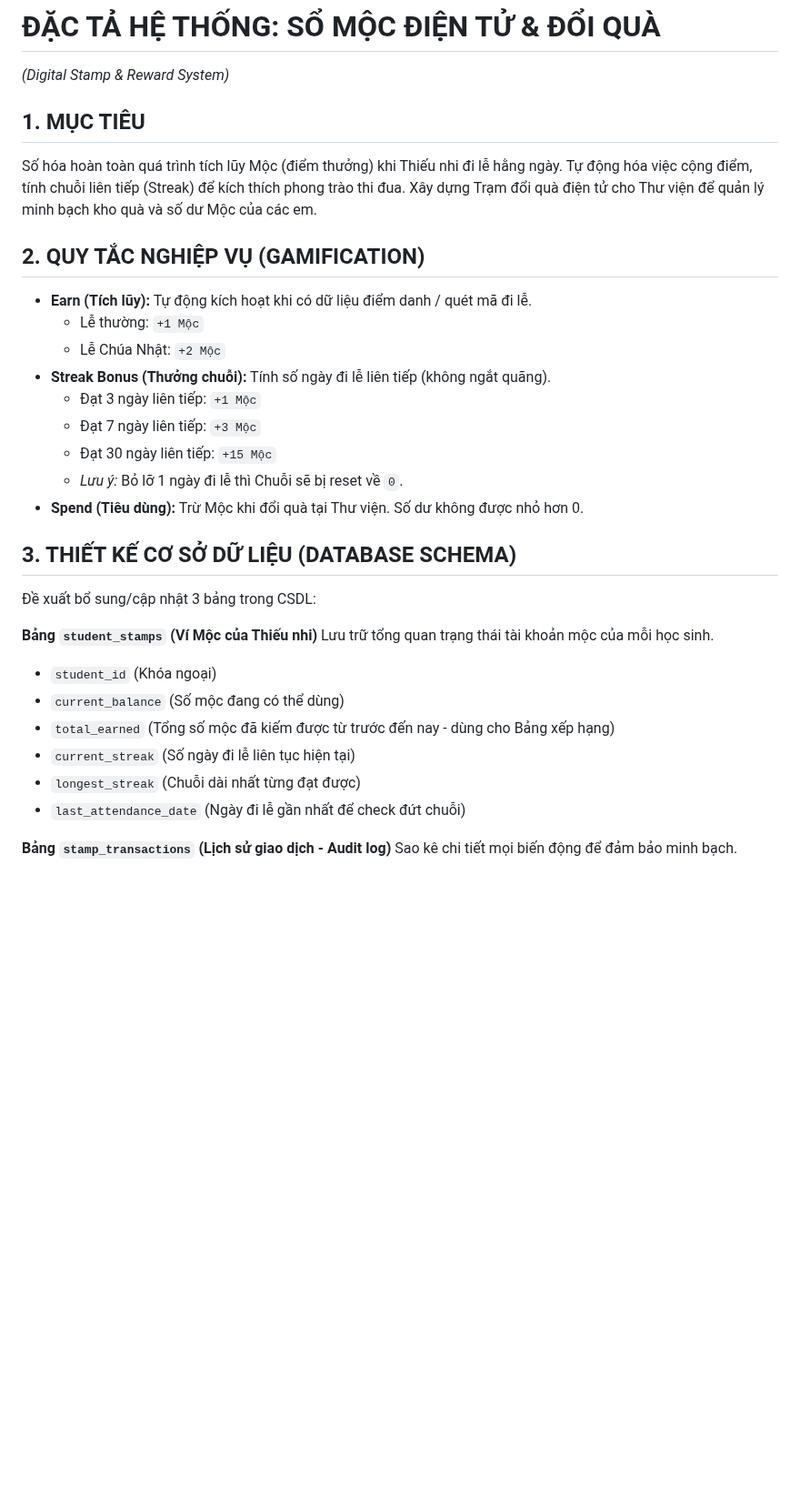
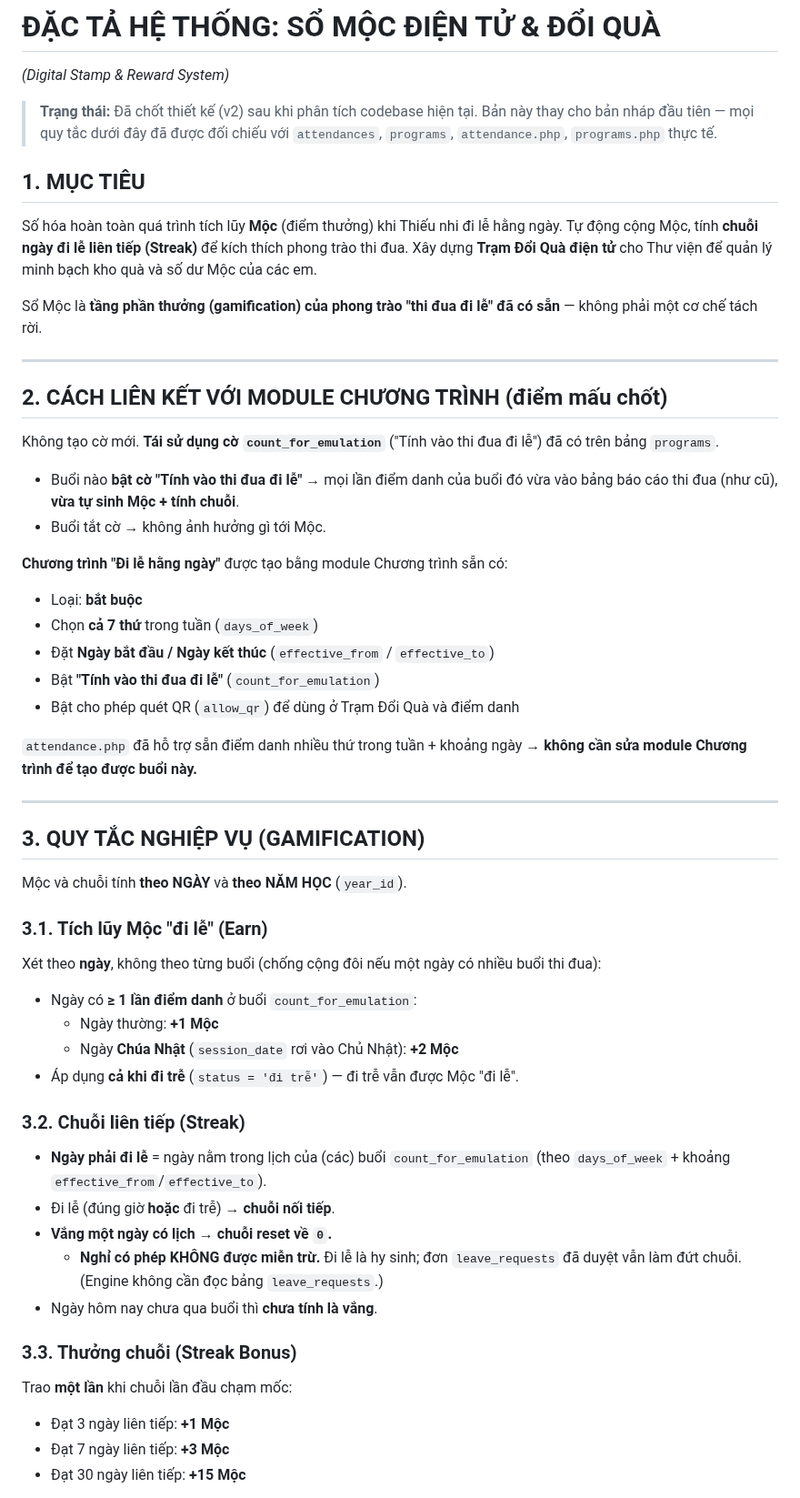
Before and after one commit to josephvinh/glyphutrung, a Markdown page: SPEC-MOC-DIEN-TU.md, the part around one of its changes. Shown at 91% size. Rendered like a GitHub page; blank space fills up the shorter version.

```diff
--- a/SPEC-MOC-DIEN-TU.md
+++ b/SPEC-MOC-DIEN-TU.md
@@ -1,31 +1,67 @@
 # ĐẶC TẢ HỆ THỐNG: SỔ MỘC ĐIỆN TỬ & ĐỔI QUÀ
 *(Digital Stamp & Reward System)*
 
+> **Trạng thái:** Đã chốt thiết kế (v2) sau khi phân tích codebase hiện tại.
+> Bản này thay cho bản nháp đầu tiên — mọi quy tắc dưới đây đã được đối chiếu
+> với `attendances`, `programs`, `attendance.php`, `programs.php` thực tế.
+
 ## 1. MỤC TIÊU
-Số hóa hoàn toàn quá trình tích lũy Mộc (điểm thưởng) khi Thiếu nhi đi lễ hằng ngày. Tự động hóa việc cộng điểm, tính chuỗi liên tiếp (Streak) để kích thích phong trào thi đua. Xây dựng Trạm đổi quà điện tử cho Thư viện để quản lý minh bạch kho quà và số dư Mộc của các em.
+Số hóa hoàn toàn quá trình tích lũy **Mộc** (điểm thưởng) khi Thiếu nhi đi lễ
+hằng ngày. Tự động cộng Mộc, tính **chuỗi ngày đi lễ liên tiếp (Streak)** để kích
+thích phong trào thi đua. Xây dựng **Trạm Đổi Quà điện tử** cho Thư viện để quản
+lý minh bạch kho quà và số dư Mộc của các em.
 
-## 2. QUY TẮC NGHIỆP VỤ (GAMIFICATION)
-* **Earn (Tích lũy):** Tự động kích hoạt khi có dữ liệu điểm danh / quét mã đi lễ.
-  * Lễ thường: `+1 Mộc`
-  * Lễ Chúa Nhật: `+2 Mộc`
-* **Streak Bonus (Thưởng chuỗi):** Tính số ngày đi lễ liên tiếp (không ngắt quãng).
-  * Đạt 3 ngày liên tiếp: `+1 Mộc`
-  * Đạt 7 ngày liên tiếp: `+3 Mộc`
-  * Đạt 30 ngày liên tiếp: `+15 Mộc`
-  * *Lưu ý:* Bỏ lỡ 1 ngày đi lễ thì Chuỗi sẽ bị reset về `0`.
-* **Spend (Tiêu dùng):** Trừ Mộc khi đổi quà tại Thư viện. Số dư không được nhỏ hơn 0.
+Sổ Mộc là **tầng phần thưởng (gamification) của phong trào "thi đua đi lễ" đã có
+sẵn** — không phải một cơ chế tách rời.
 
-## 3. THIẾT KẾ CƠ SỞ DỮ LIỆU (DATABASE SCHEMA)
-Đề xuất bổ sung/cập nhật 3 bảng trong CSDL:
+---
 
-**Bảng `student_stamps` (Ví Mộc của Thiếu nhi)**
-Lưu trữ tổng quan trạng thái tài khoản mộc của mỗi học sinh.
-* `student_id` (Khóa ngoại)
-* `current_balance` (Số mộc đang có thể dùng)
-* `total_earned` (Tổng số mộc đã kiếm được từ trước đến nay - dùng cho Bảng xếp hạng)
-* `current_streak` (Số ngày đi lễ liên tục hiện tại)
-* `longest_streak` (Chuỗi dài nhất từng đạt được)
-* `last_attendance_date` (Ngày đi lễ gần nhất để check đứt chuỗi)
+## 2. CÁCH LIÊN KẾT VỚI MODULE CHƯƠNG TRÌNH (điểm mấu chốt)
 
-**Bảng `stamp_transactions` (Lịch sử giao dịch - Audit log)**
-Sao kê chi tiết mọi biến động để đảm bảo minh bạch.
+Không tạo cờ mới. **Tái sử dụng cờ `count_for_emulation`** ("Tính vào thi đua đi
+lễ") đã có trên bảng `programs`.
+
+* Buổi nào **bật cờ "Tính vào thi đua đi lễ"** → mọi lần điểm danh của buổi đó
+  vừa vào bảng báo cáo thi đua (như cũ), **vừa tự sinh Mộc + tính chuỗi**.
+* Buổi tắt cờ → không ảnh hưởng gì tới Mộc.
+
+**Chương trình "Đi lễ hằng ngày"** được tạo bằng module Chương trình sẵn có:
+* Loại: **bắt buộc**
+* Chọn **cả 7 thứ** trong tuần (`days_of_week`)
+* Đặt **Ngày bắt đầu / Ngày kết thúc** (`effective_from` / `effective_to`)
+* Bật **"Tính vào thi đua đi lễ"** (`count_for_emulation`)
+* Bật cho phép quét QR (`allow_qr`) để dùng ở Trạm Đổi Quà và điểm danh
+
+`attendance.php` đã hỗ trợ sẵn điểm danh nhiều thứ trong tuần + khoảng ngày →
+**không cần sửa module Chương trình để tạo được buổi này.**
+
+---
+
+## 3. QUY TẮC NGHIỆP VỤ (GAMIFICATION)
+
+Mộc và chuỗi tính **theo NGÀY** và **theo NĂM HỌC** (`year_id`).
+
+### 3.1. Tích lũy Mộc "đi lễ" (Earn)
+Xét theo **ngày**, không theo từng buổi (chống cộng đôi nếu một ngày có nhiều
+buổi thi đua):
+
+* Ngày có **≥ 1 lần điểm danh** ở buổi `count_for_emulation`:
+  * Ngày thường: **+1 Mộc**
+  * Ngày **Chúa Nhật** (`session_date` rơi vào Chủ Nhật): **+2 Mộc**
+* Áp dụng **cả khi đi trễ** (`status = 'đi trễ'`) — đi trễ vẫn được Mộc "đi lễ".
+
+### 3.2. Chuỗi liên tiếp (Streak)
+* **Ngày phải đi lễ** = ngày nằm trong lịch của (các) buổi `count_for_emulation`
+  (theo `days_of_week` + khoảng `effective_from`/`effective_to`).
+* Đi lễ (đúng giờ **hoặc** đi trễ) → **chuỗi nối tiếp**.
+* **Vắng một ngày có lịch → chuỗi reset về `0`.**
+  * **Nghỉ có phép KHÔNG được miễn trừ.** Đi lễ là hy sinh; đơn `leave_requests`
+    đã duyệt vẫn làm đứt chuỗi. (Engine không cần đọc bảng `leave_requests`.)
+* Ngày hôm nay chưa qua buổi thì **chưa tính là vắng**.
+
+### 3.3. Thưởng chuỗi (Streak Bonus)
+Trao **một lần** khi chuỗi lần đầu chạm mốc:
+* Đạt 3 ngày liên tiếp: **+1 Mộc**
+* Đạt 7 ngày liên tiếp: **+3 Mộc**
+* Đạt 30 ngày liên tiếp: **+15 Mộc**
+
```
Also changed, not shown: other parts of SPEC-MOC-DIEN-TU.md (+110 -27 lines).
